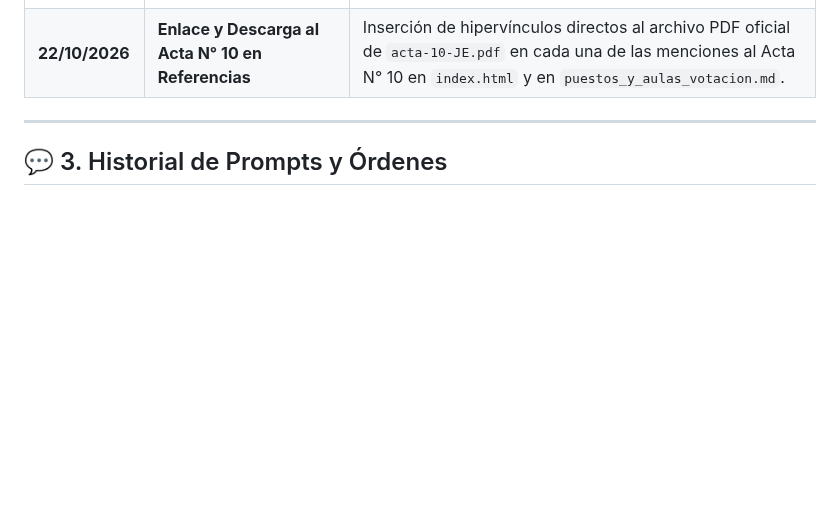
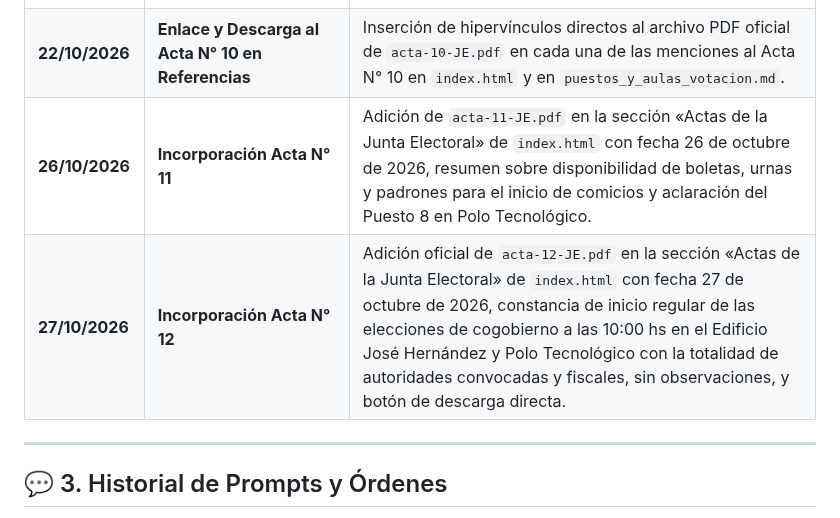
Before and after one commit to dircomunla-dotcom/elecciones2026, a Markdown page: HISTORIAL.md, the part around the change. Drawn GitHub-style; blank space fills up the shorter version.

Commit message:
auto-sync: 2026-10-27 12:54:44

```diff
--- a/HISTORIAL.md
+++ b/HISTORIAL.md
@@ -50,6 +50,8 @@ Este documento sirve como bitácora central del proyecto del sitio web de **Elec
 | **22/10/2026** | **Noticia Principal Acta N° 10 (Traslado Nodocente)** | Redacción e inserción de nueva noticia principal en primer lugar de «Noticias y Novedades Electorales» sobre el traslado de la elección nodocente al 29/10 (Acta N° 10) con botón de descarga del PDF. |
 | **22/10/2026** | **Actualización Integral de Fechas Nodocente (29/10)** | Modificación de todas las menciones de fecha de los comicios presenciales del Claustro Nodocente en `index.html` (modalidades de votación, noticia Acta N° 9, cronograma electoral, banner y tarjeta de Aula 5 en puestos de votación, tabla comparativa de los 20 puestos y nómina de autoridades) y en `puestos_y_aulas_votacion.md`, estableciendo el jueves 29 de octubre de 2026 conforme a lo dispuesto en el Acta N° 10. |
 | **22/10/2026** | **Enlace y Descarga al Acta N° 10 en Referencias** | Inserción de hipervínculos directos al archivo PDF oficial de `acta-10-JE.pdf` en cada una de las menciones al Acta N° 10 en `index.html` y en `puestos_y_aulas_votacion.md`. |
+| **26/10/2026** | **Incorporación Acta N° 11** | Adición de `acta-11-JE.pdf` en la sección «Actas de la Junta Electoral» de `index.html` con fecha 26 de octubre de 2026, resumen sobre disponibilidad de boletas, urnas y padrones para el inicio de comicios y aclaración del Puesto 8 en Polo Tecnológico. |
+| **27/10/2026** | **Incorporación Acta N° 12** | Adición oficial de `acta-12-JE.pdf` en la sección «Actas de la Junta Electoral» de `index.html` con fecha 27 de octubre de 2026, constancia de inicio regular de las elecciones de cogobierno a las 10:00 hs en el Edificio José Hernández y Polo Tecnológico con la totalidad de autoridades convocadas y fiscales, sin observaciones, y botón de descarga directa. |
 
 ---
 
```
